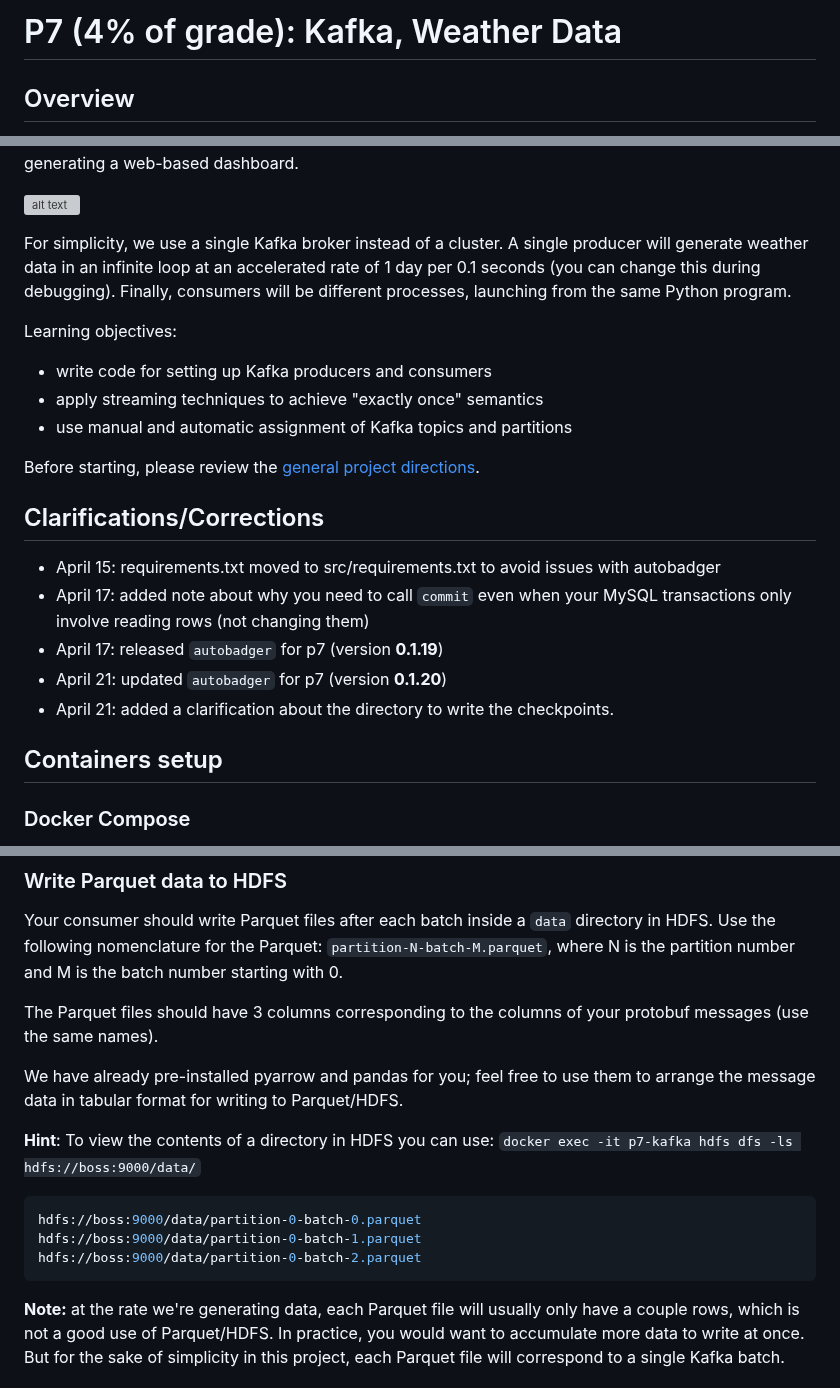
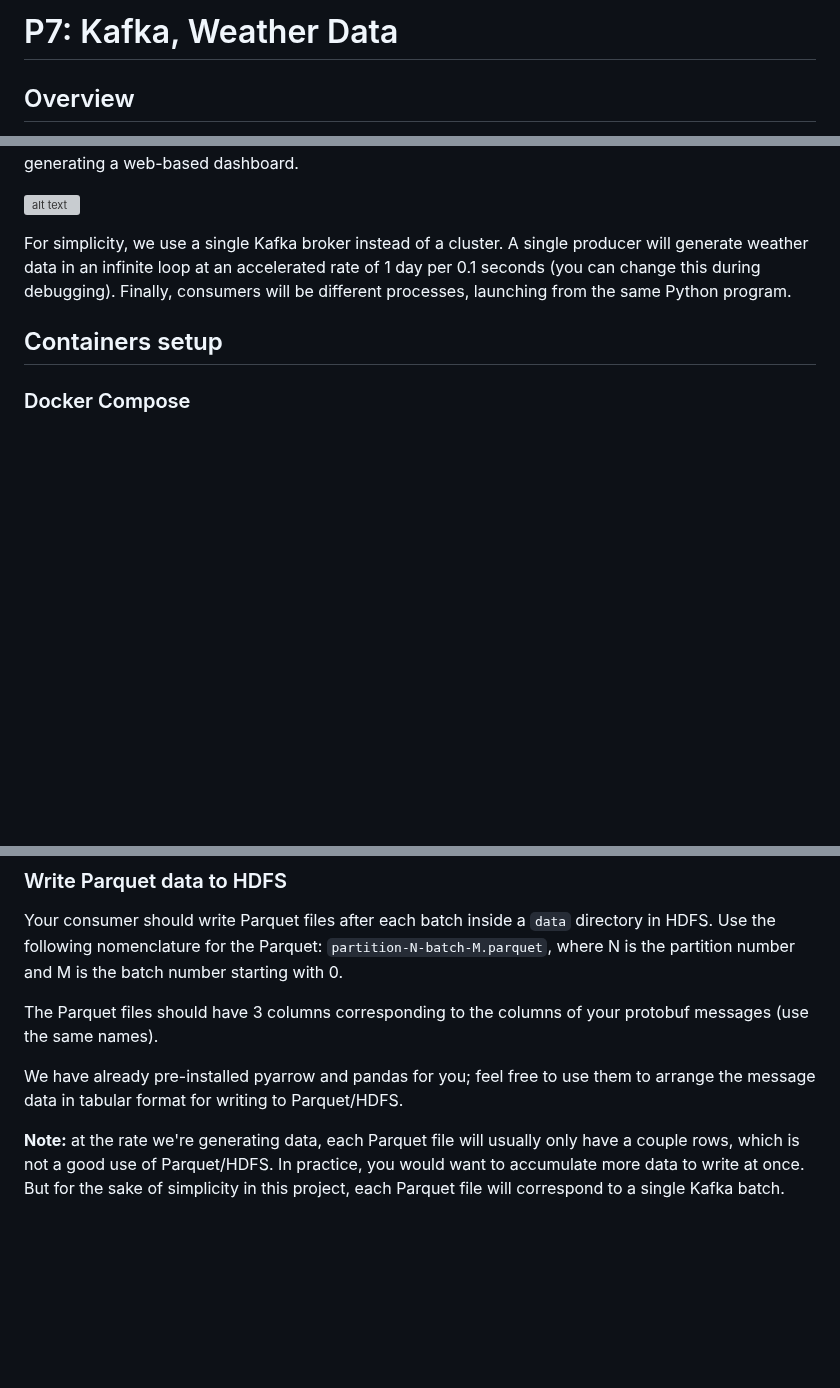
Before and after one commit to annaw38/previousProjects, a Markdown page: CS544: Introduction to Big Data Systems/P7/README.md, 3 parts joined by grey strips. GitHub-like rendering; blank space fills up the shorter version; grey boxes are pictures that could not be loaded.

````diff
--- a/CS544: Introduction to Big Data Systems/P7/README.md
+++ b/CS544: Introduction to Big Data Systems/P7/README.md
@@ -1,4 +1,4 @@
-# P7 (4% of grade): Kafka, Weather Data
+# P7: Kafka, Weather Data
 
 ## Overview
 
@@ -7,21 +7,6 @@ In this project, you will simulate a scenario where daily weather data is receiv
 ![alt text](diagram.png)
 
 For simplicity, we use a single Kafka broker instead of a cluster. A single producer will generate weather data in an infinite loop at an accelerated rate of 1 day per 0.1 seconds (you can change this during debugging). Finally, consumers will be different processes, launching from the same Python program.
-
-Learning objectives:
-* write code for setting up Kafka producers and consumers
-* apply streaming techniques to achieve "exactly once" semantics
-* use manual and automatic assignment of Kafka topics and partitions
-
-Before starting, please review the [general project directions](../projects.md).
-
-## Clarifications/Corrections
-
-* April 15: requirements.txt moved to src/requirements.txt to avoid issues with autobadger
-* April 17: added note about why you need to call `commit` even when your MySQL transactions only involve reading rows (not changing them)
-* April 17: released `autobadger` for p7 (version **0.1.19**)
-* April 21: updated  `autobadger` for p7 (version **0.1.20**)
-* April 21: added a clarification about the directory to write the checkpoints.
 
 ## Containers setup
 
@@ -247,14 +230,6 @@ The Parquet files should have 3 columns corresponding to the columns of your pro
 
 We have already pre-installed pyarrow and pandas for you; feel free to use them to arrange the message data in tabular format for writing to Parquet/HDFS.
 
-**Hint**: To view the contents of a directory in HDFS you can use: `docker exec -it p7-kafka hdfs dfs -ls hdfs://boss:9000/data/`
-
-```bash
-hdfs://boss:9000/data/partition-0-batch-0.parquet
-hdfs://boss:9000/data/partition-0-batch-1.parquet
-hdfs://boss:9000/data/partition-0-batch-2.parquet
-```
-
 **Note:** at the rate we're generating data, each Parquet file will usually only have a couple rows, which is not a good use of Parquet/HDFS.  In practice, you would want to accumulate more data to write at once.  But for the sake of simplicity in this project, each Parquet file will correspond to a single Kafka batch.
 
 ## Part 4: Consumer Crash Recovery
````
Also changed, not shown: other parts of CS544: Introduction to Big Data Systems/P7/README.md (+0 -71 lines).
